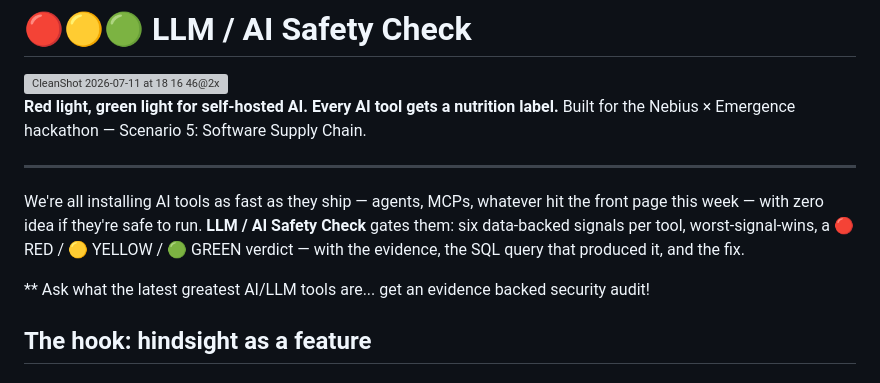
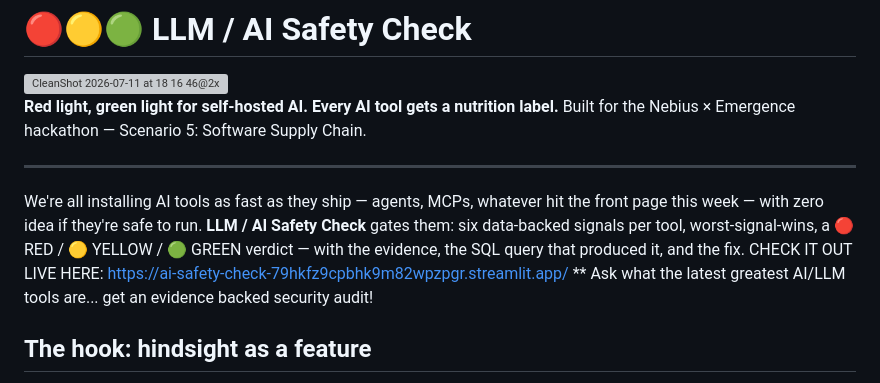
Before and after one commit to ryanilano/ai-safety-check, a Markdown page: README.md, the part around the change. Drawn GitHub-style; grey boxes are pictures that could not be loaded.

Commit message:
Update README with live tool link
Added a link to the live AI Safety Check tool in the README.

```diff
--- a/README.md
+++ b/README.md
@@ -9,7 +9,7 @@ Built for the Nebius × Emergence hackathon — Scenario 5: Software Supply Chai
 ---
 
 We're all installing AI tools as fast as they ship — agents, MCPs, whatever hit the front page this week — with zero idea if they're safe to run. **LLM / AI Safety Check** gates them: six data-backed signals per tool, worst-signal-wins, a 🔴 RED / 🟡 YELLOW / 🟢 GREEN verdict — with the evidence, the SQL query that produced it, and the fix.
-
+CHECK IT OUT LIVE HERE: https://ai-safety-check-79hkfz9cpbhk9m82wpzpgr.streamlit.app/
 ** Ask what the latest greatest AI/LLM tools are... get an evidence backed security audit!
 
 ## The hook: hindsight as a feature
```
